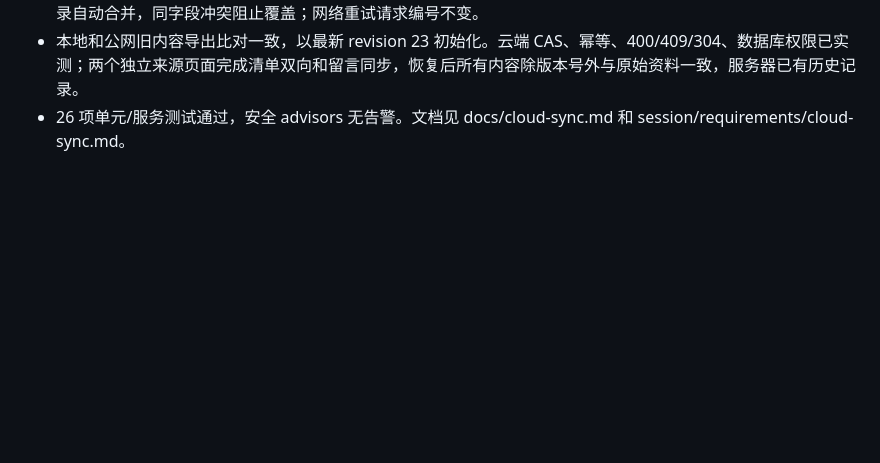
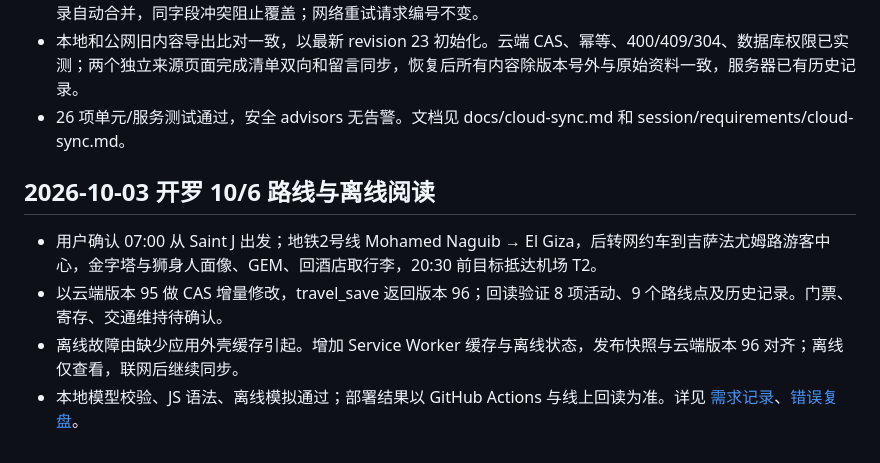
Before and after one commit to Sherlock3rd/Travelagent, a Markdown page: session/session.md, the part around the change. GitHub-like rendering; blank space fills up the shorter version.

Commit message:
docs: record Cairo day plan and offline behavior

```diff
--- a/session/session.md
+++ b/session/session.md
@@ -166,3 +166,10 @@
 - 服务器权威版本、10 秒可见页面轮询、返回页面/联网刷新、在线确认保存、本机缓存与未保存草稿保护；不同记录自动合并，同字段冲突阻止覆盖；网络重试请求编号不变。
 - 本地和公网旧内容导出比对一致，以最新 revision 23 初始化。云端 CAS、幂等、400/409/304、数据库权限已实测；两个独立来源页面完成清单双向和留言同步，恢复后所有内容除版本号外与原始资料一致，服务器已有历史记录。
 - 26 项单元/服务测试通过，安全 advisors 无告警。文档见 docs/cloud-sync.md 和 session/requirements/cloud-sync.md。
+
+## 2026-10-03 开罗 10/6 路线与离线阅读
+
+- 用户确认 07:00 从 Saint J 出发；地铁2号线 Mohamed Naguib → El Giza，后转网约车到吉萨法尤姆路游客中心，金字塔与狮身人面像、GEM、回酒店取行李，20:30 前目标抵达机场 T2。
+- 以云端版本 95 做 CAS 增量修改，travel_save 返回版本 96；回读验证 8 项活动、9 个路线点及历史记录。门票、寄存、交通维持待确认。
+- 离线故障由缺少应用外壳缓存引起。增加 Service Worker 缓存与离线状态，发布快照与云端版本 96 对齐；离线仅查看，联网后继续同步。
+- 本地模型校验、JS 语法、离线模拟通过；部署结果以 GitHub Actions 与线上回读为准。详见 [需求记录](requirements/cairo-offline.md)、[错误复盘](../mistakes/offline-shell.md)。
```
